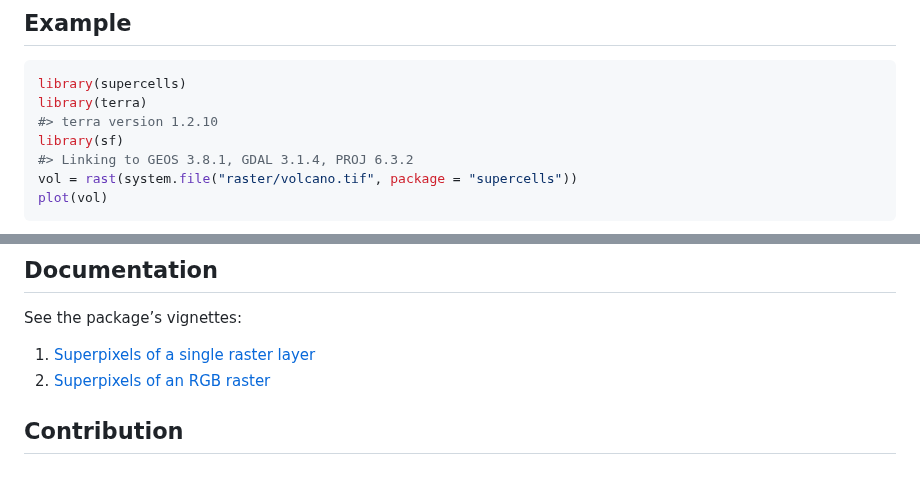
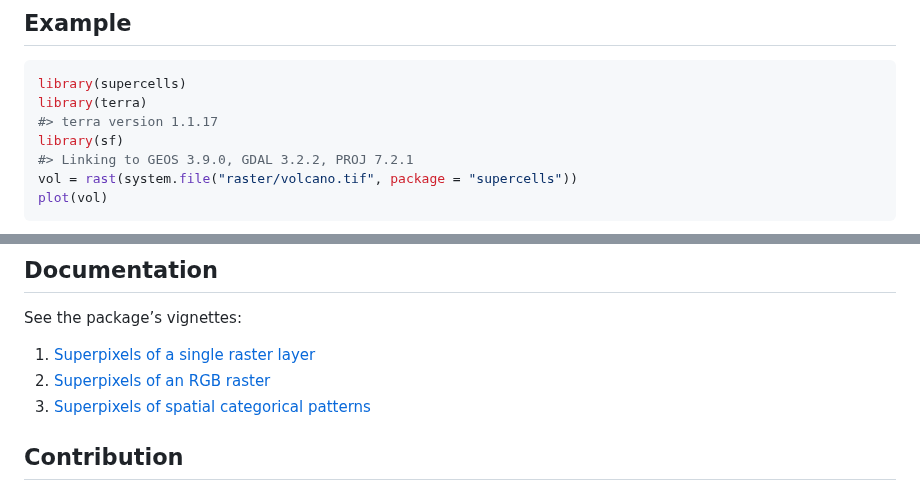
Before and after one commit to Nowosad/supercells, a Markdown page: README.md, 2 parts joined by grey strips. GitHub-like rendering.

````diff
--- a/README.md
+++ b/README.md
@@ -40,9 +40,9 @@ remotes::install_github("Nowosad/supercells")
 ``` r
 library(supercells)
 library(terra)
-#> terra version 1.2.10
+#> terra version 1.1.17
 library(sf)
-#> Linking to GEOS 3.8.1, GDAL 3.1.4, PROJ 6.3.2
+#> Linking to GEOS 3.9.0, GDAL 3.2.2, PROJ 7.2.1
 vol = rast(system.file("raster/volcano.tif", package = "supercells"))
 plot(vol)
 ```
@@ -65,6 +65,8 @@ See the package’s vignettes:
     layer](https://nowosad.github.io/supercells/articles/one_var.html)
 2.  [Superpixels of an RGB
     raster](https://nowosad.github.io/supercells/articles/rgb_vars.html)
+3.  [Superpixels of spatial categorical
+    patterns](https://nowosad.github.io/supercells/articles/motifels.html)
 
 ## Contribution
 
````
Also changed, not shown: man/figures/README-unnamed-chunk-2-1.png, man/figures/README-unnamed-chunk-3-1.png, 1 other file.
